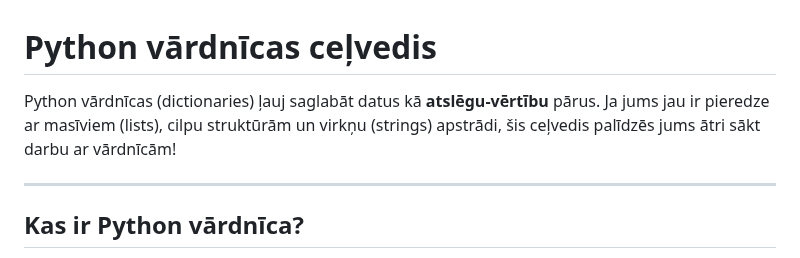
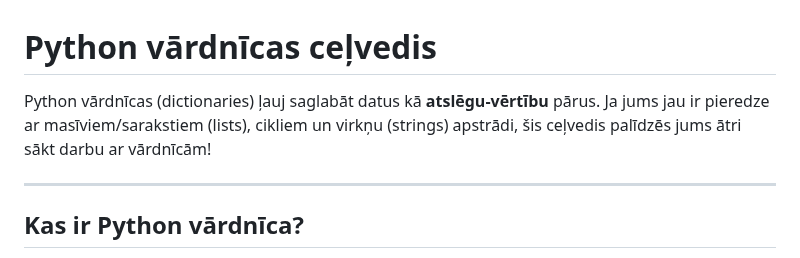
Before and after one commit to atisozols/10-klase, a Markdown page: vardnicas/patstavigais_fv.md, the part around the change. Rendered like a GitHub page.

```diff
--- a/vardnicas/patstavigais_fv.md
+++ b/vardnicas/patstavigais_fv.md
@@ -1,6 +1,6 @@
 # Python vārdnīcas ceļvedis
 
-Python vārdnīcas (dictionaries) ļauj saglabāt datus kā **atslēgu-vērtību** pārus. Ja jums jau ir pieredze ar masīviem (lists), cilpu struktūrām un virkņu (strings) apstrādi, šis ceļvedis palīdzēs jums ātri sākt darbu ar vārdnīcām!
+Python vārdnīcas (dictionaries) ļauj saglabāt datus kā **atslēgu-vērtību** pārus. Ja jums jau ir pieredze ar masīviem/sarakstiem (lists), cikliem un virkņu (strings) apstrādi, šis ceļvedis palīdzēs jums ātri sākt darbu ar vārdnīcām!
 
 ---
 
```
